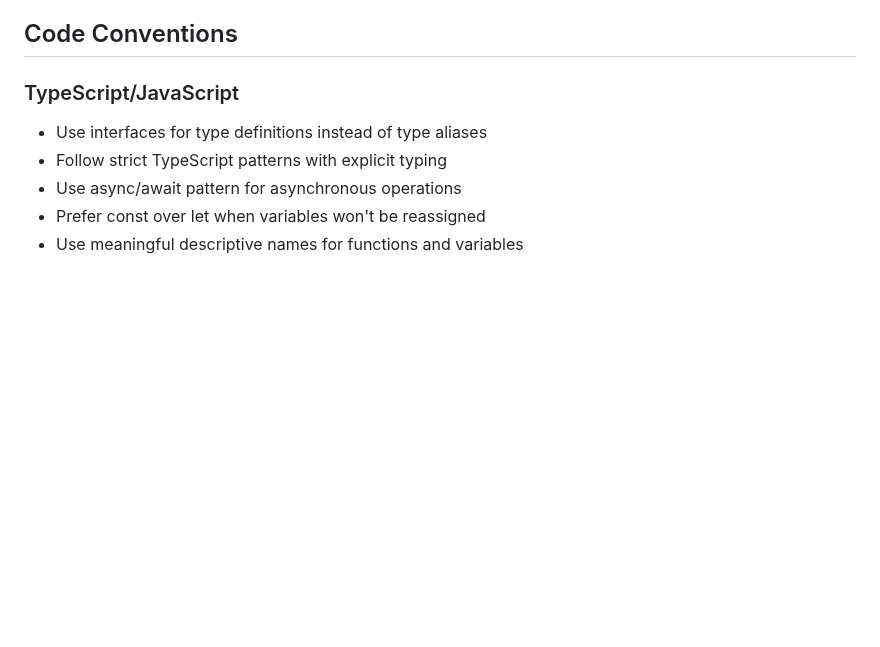
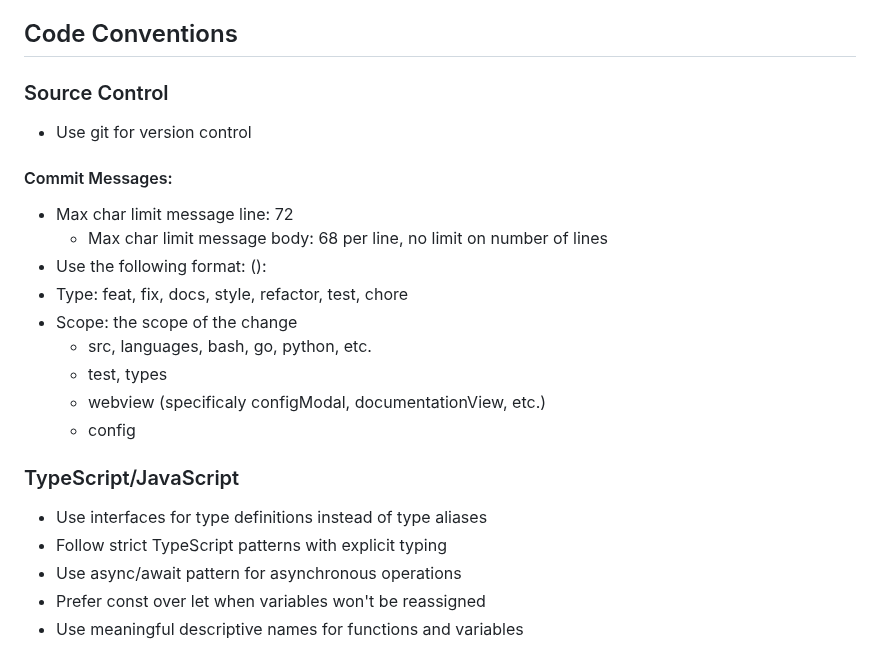
Before and after one commit to josephbergevin/codebook-md, a Markdown page: .github/copilot-instructions.md, the part around the change. GitHub-like rendering; blank space fills up the shorter version.

Commit message:
docs: add commit message guidelines to code conventions

```diff
--- a/.github/copilot-instructions.md
+++ b/.github/copilot-instructions.md
@@ -35,6 +35,22 @@ This project (or this workspace) is CodebookMD. CodebookMD is a VS Code extensio
   - The CodebookMD codebase
 
 ## Code Conventions
+
+### Source Control
+
+- Use git for version control
+
+#### Commit Messages:
+
+- Max char limit message line: 72
+  - Max char limit message body: 68 per line, no limit on number of lines
+- Use the following format: <type>(<scope>): <subject>
+- Type: feat, fix, docs, style, refactor, test, chore
+- Scope: the scope of the change
+  - src, languages, bash, go, python, etc.
+  - test, types
+  - webview (specificaly configModal, documentationView, etc.)
+  - config
 
 ### TypeScript/JavaScript
 
```
